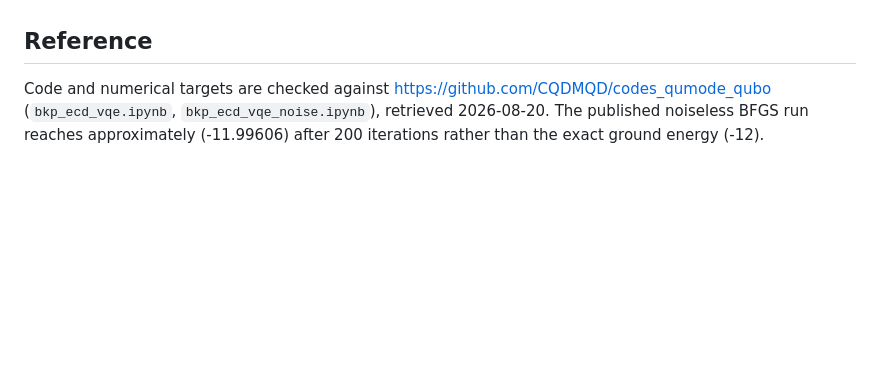
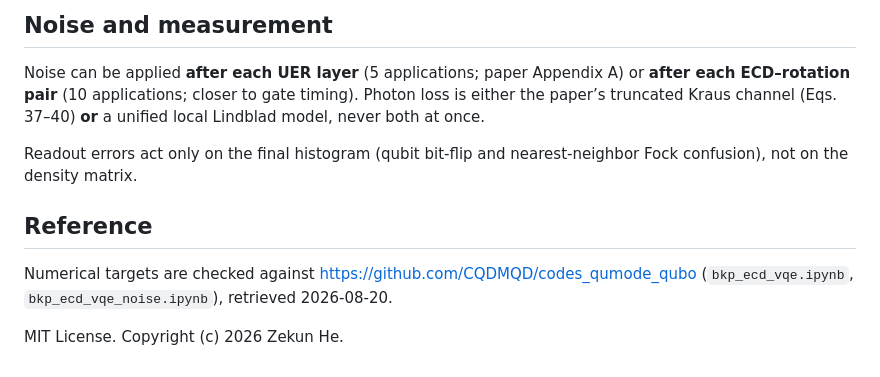
Before and after one commit to zach102824/qumode, a Markdown page: README.md, the part around one of its changes. GitHub-like rendering; blank space fills up the shorter version.

```diff
--- a/README.md
+++ b/README.md
@@ -85,8 +184,17 @@ both at once.
+## Noise and measurement
+
+Noise can be applied **after each UER layer** (5 applications; paper Appendix A)
+or **after each ECD–rotation pair** (10 applications; closer to gate timing).
+Photon loss is either the paper’s truncated Kraus channel (Eqs. 37–40) **or**
+a unified local Lindblad model, never both at once.
+
+Readout errors act only on the final histogram (qubit bit-flip and
+nearest-neighbor Fock confusion), not on the density matrix.
 
 ## Reference
 
-Code and numerical targets are checked against
+Numerical targets are checked against
 https://github.com/CQDMQD/codes_qumode_qubo
 (`bkp_ecd_vqe.ipynb`, `bkp_ecd_vqe_noise.ipynb`), retrieved 2026-08-20.
-The published noiseless BFGS run reaches approximately \(-11.99606\) after
-200 iterations rather than the exact ground energy \(-12\).
+
+MIT License. Copyright (c) 2026 Zekun He.
```
Also changed, not shown: other parts of README.md (+145 -46 lines).
